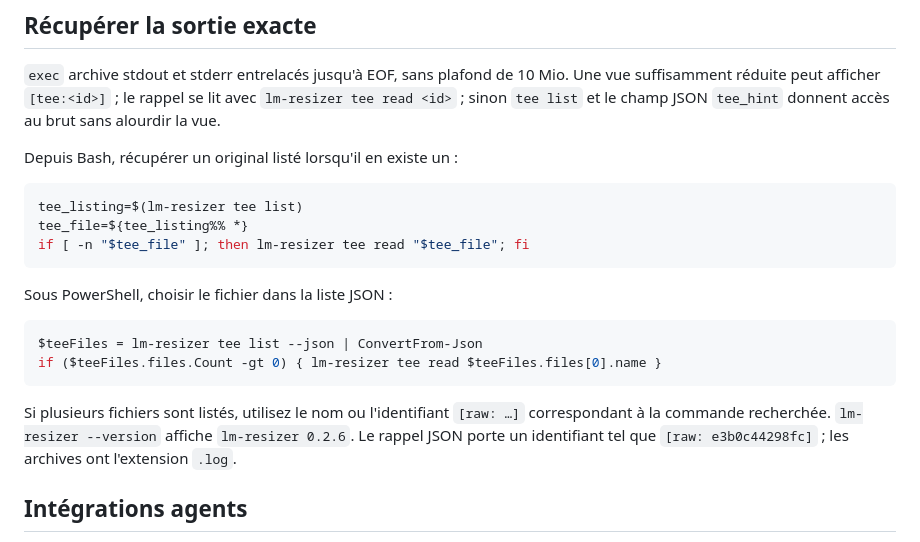
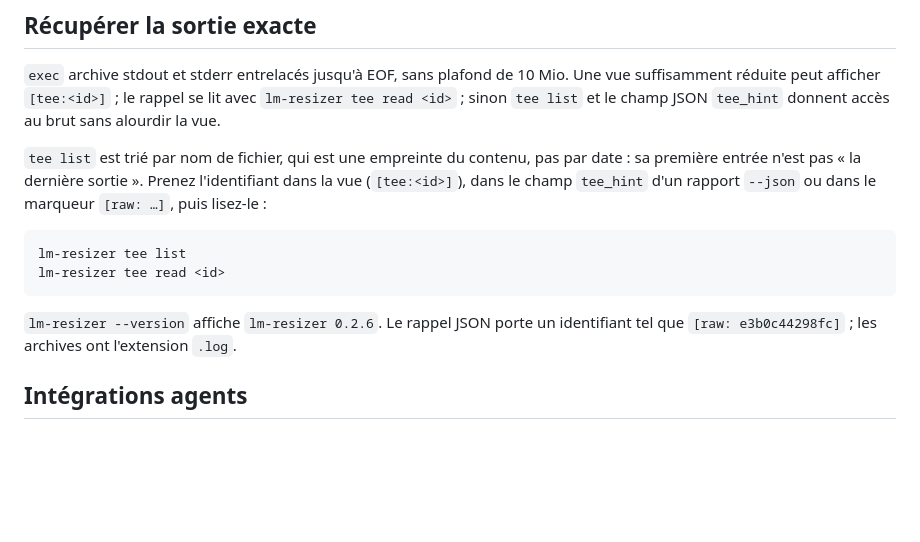
Before and after one commit to phuetz/lm-resizer, a Markdown page: README.fr.md, the part around the change. Drawn GitHub-style; blank space fills up the shorter version.

```diff
--- a/README.fr.md
+++ b/README.fr.md
@@ -107,22 +107,14 @@ LM Resizer raccourcit, il ne cache pas. Les vues de commandes conservent littér
 
 `exec` archive stdout et stderr entrelacés jusqu'à EOF, sans plafond de 10 Mio. Une vue suffisamment réduite peut afficher `[tee:<id>]` ; le rappel se lit avec `lm-resizer tee read <id>` ; sinon `tee list` et le champ JSON `tee_hint` donnent accès au brut sans alourdir la vue.
 
-Depuis Bash, récupérer un original listé lorsqu'il en existe un :
+`tee list` est trié par nom de fichier, qui est une empreinte du contenu, pas par date : sa première entrée n'est pas « la dernière sortie ». Prenez l'identifiant dans la vue (`[tee:<id>]`), dans le champ `tee_hint` d'un rapport `--json` ou dans le marqueur `[raw: …]`, puis lisez-le :
 
 ~~~bash
-tee_listing=$(lm-resizer tee list)
-tee_file=${tee_listing%% *}
-if [ -n "$tee_file" ]; then lm-resizer tee read "$tee_file"; fi
+lm-resizer tee list
+lm-resizer tee read <id>
 ~~~
 
-Sous PowerShell, choisir le fichier dans la liste JSON :
-
-~~~powershell
-$teeFiles = lm-resizer tee list --json | ConvertFrom-Json
-if ($teeFiles.files.Count -gt 0) { lm-resizer tee read $teeFiles.files[0].name }
-~~~
-
-Si plusieurs fichiers sont listés, utilisez le nom ou l'identifiant `[raw: …]` correspondant à la commande recherchée. `lm-resizer --version` affiche `lm-resizer 0.2.6`. Le rappel JSON porte un identifiant tel que `[raw: e3b0c44298fc]` ; les archives ont l'extension `.log`.
+`lm-resizer --version` affiche `lm-resizer 0.2.6`. Le rappel JSON porte un identifiant tel que `[raw: e3b0c44298fc]` ; les archives ont l'extension `.log`.
 
 ## Intégrations agents
 
```
Also changed, not shown: README.md (+4 -12 lines), docs/CLAUDE_CODEX.md (+4 -3 lines).
